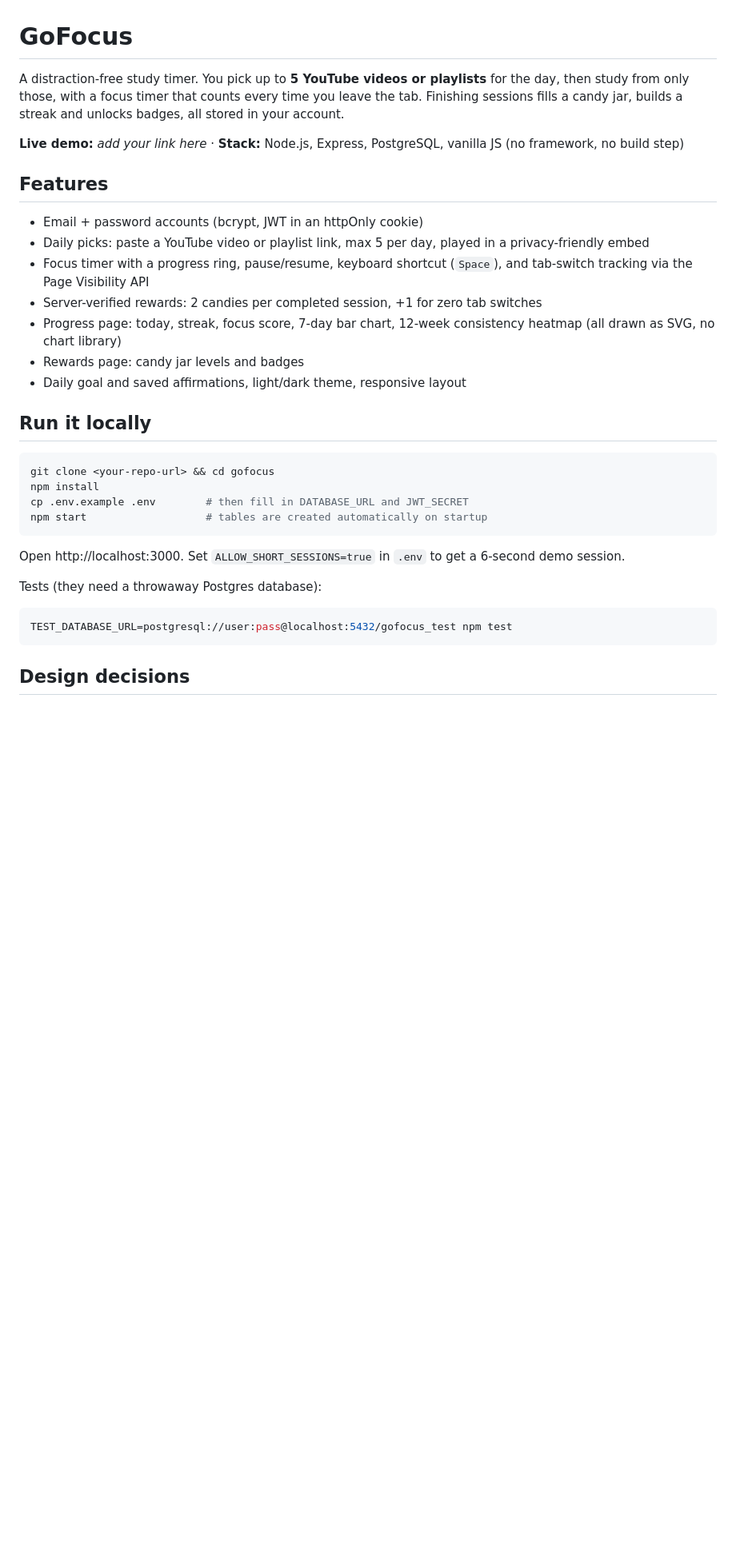
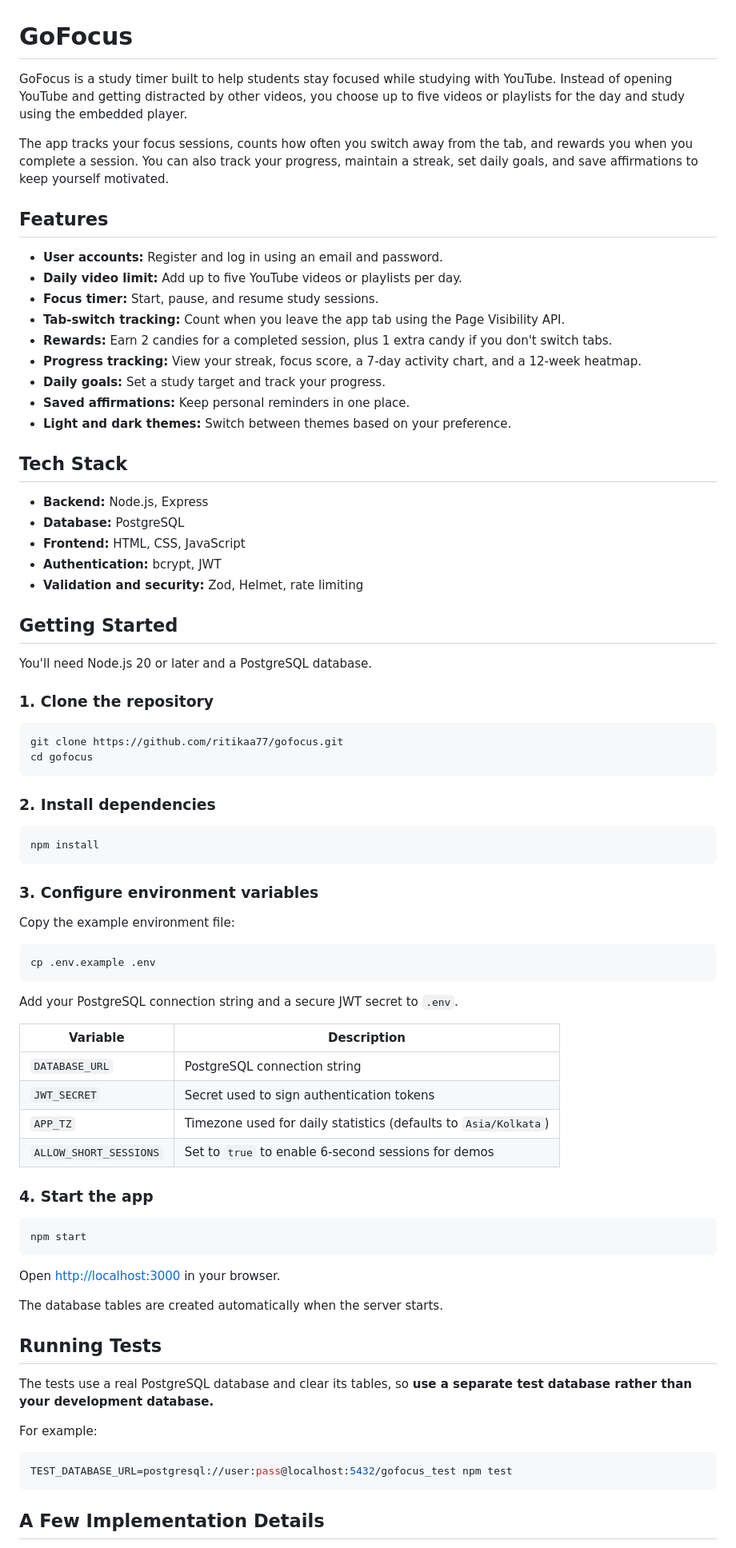
Before and after one commit to ritikaa77/gofocus, a Markdown page: README.md, the part around one of its changes. Shown at 80% size. Rendered like a GitHub page; blank space fills up the shorter version.

````diff
--- a/README.md
+++ b/README.md
@@ -1,35 +1,82 @@
 # GoFocus
 
-A distraction-free study timer. You pick up to **5 YouTube videos or playlists** for the day, then study from only those, with a focus timer that counts every time you leave the tab. Finishing sessions fills a candy jar, builds a streak and unlocks badges, all stored in your account.
+GoFocus is a study timer built to help students stay focused while studying with YouTube. Instead of opening YouTube and getting distracted by other videos, you choose up to five videos or playlists for the day and study using the embedded player.
 
-**Live demo:** _add your link here_ · **Stack:** Node.js, Express, PostgreSQL, vanilla JS (no framework, no build step)
+The app tracks your focus sessions, counts how often you switch away from the tab, and rewards you when you complete a session. You can also track your progress, maintain a streak, set daily goals, and save affirmations to keep yourself motivated.
 
 ## Features
 
-- Email + password accounts (bcrypt, JWT in an httpOnly cookie)
-- Daily picks: paste a YouTube video or playlist link, max 5 per day, played in a privacy-friendly embed
-- Focus timer with a progress ring, pause/resume, keyboard shortcut (`Space`), and tab-switch tracking via the Page Visibility API
-- Server-verified rewards: 2 candies per completed session, +1 for zero tab switches
-- Progress page: today, streak, focus score, 7-day bar chart, 12-week consistency heatmap (all drawn as SVG, no chart library)
-- Rewards page: candy jar levels and badges
-- Daily goal and saved affirmations, light/dark theme, responsive layout
+- **User accounts:** Register and log in using an email and password.
+- **Daily video limit:** Add up to five YouTube videos or playlists per day.
+- **Focus timer:** Start, pause, and resume study sessions.
+- **Tab-switch tracking:** Count when you leave the app tab using the Page Visibility API.
+- **Rewards:** Earn 2 candies for a completed session, plus 1 extra candy if you don't switch tabs.
+- **Progress tracking:** View your streak, focus score, a 7-day activity chart, and a 12-week heatmap.
+- **Daily goals:** Set a study target and track your progress.
+- **Saved affirmations:** Keep personal reminders in one place.
+- **Light and dark themes:** Switch between themes based on your preference.
 
-## Run it locally
+## Tech Stack
+
+- **Backend:** Node.js, Express
+- **Database:** PostgreSQL
+- **Frontend:** HTML, CSS, JavaScript
+- **Authentication:** bcrypt, JWT
+- **Validation and security:** Zod, Helmet, rate limiting
+
+## Getting Started
+
+You'll need Node.js 20 or later and a PostgreSQL database.
+
+### 1. Clone the repository
 
 ```bash
-git clone <your-repo-url> && cd gofocus
-npm install
-cp .env.example .env        # then fill in DATABASE_URL and JWT_SECRET
-npm start                   # tables are created automatically on startup
+git clone https://github.com/ritikaa77/gofocus.git
+cd gofocus
 ```
 
-Open http://localhost:3000. Set `ALLOW_SHORT_SESSIONS=true` in `.env` to get a 6-second demo session.
+### 2. Install dependencies
 
-Tests (they need a throwaway Postgres database):
+```bash
+npm install
+```
+
+### 3. Configure environment variables
+
+Copy the example environment file:
+
+```bash
+cp .env.example .env
+```
+
+Add your PostgreSQL connection string and a secure JWT secret to `.env`.
+
+| Variable | Description |
+|---|---|
+| `DATABASE_URL` | PostgreSQL connection string |
+| `JWT_SECRET` | Secret used to sign authentication tokens |
+| `APP_TZ` | Timezone used for daily statistics (defaults to `Asia/Kolkata`) |
+| `ALLOW_SHORT_SESSIONS` | Set to `true` to enable 6-second sessions for demos |
+
+### 4. Start the app
+
+```bash
+npm start
+```
+
+Open [http://localhost:3000](http://localhost:3000) in your browser.
+
+The database tables are created automatically when the server starts.
+
+## Running Tests
+
+The tests use a real PostgreSQL database and clear its tables, so **use a separate test database rather than your development database.**
+
+For example:
 
 ```bash
 TEST_DATABASE_URL=postgresql://user:pass@localhost:5432/gofocus_test npm test
 ```
 
-## Design decisions
+## A Few Implementation Details
 
````
Also changed, not shown: other parts of README.md (+57 -26 lines).
